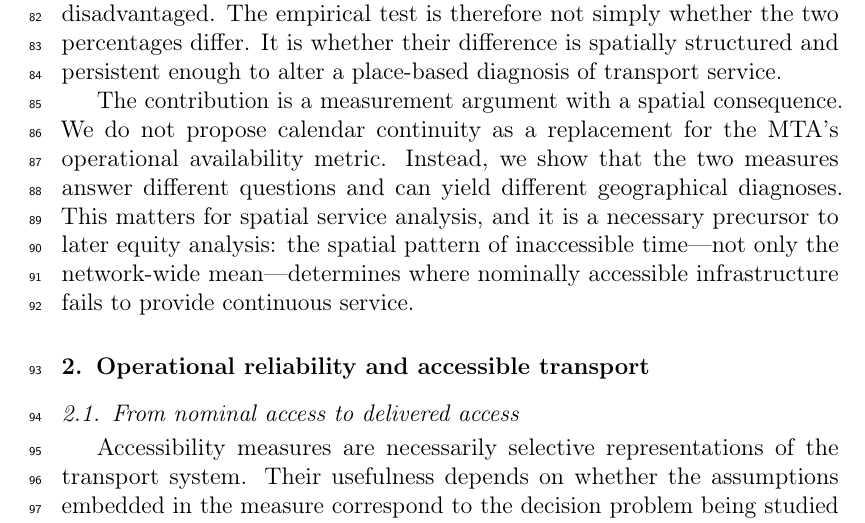
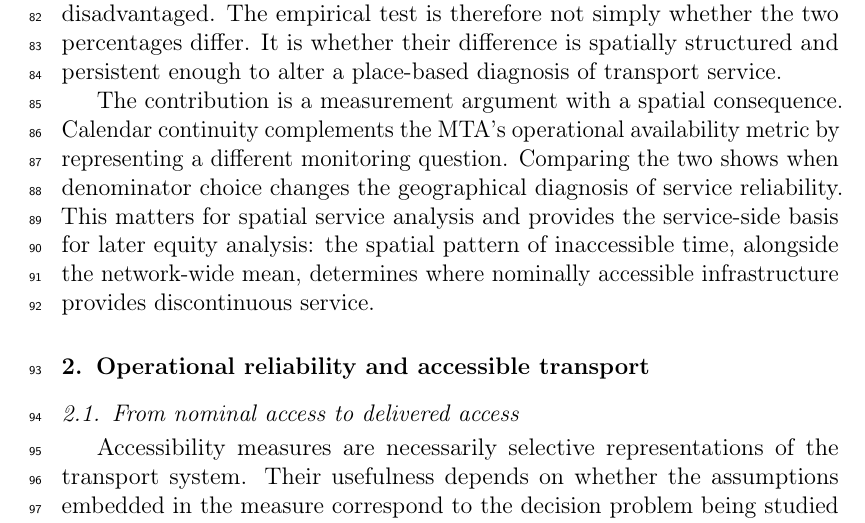
Before and after one commit to Zucker-494/MTA-access, a LaTeX paper (manuscript/manuscript_blind.tex, which reads manuscript/01_introduction_background.tex): part of page 4 of 25, cut so that both start at the same text. Compiled offline with pdfLaTeX.

Commit message:
Use positive contribution framing in JTG introduction

```diff
--- a/manuscript/01_introduction_background.tex
+++ b/manuscript/01_introduction_background.tex
@@ -12,7 +12,7 @@ Three questions guide the analysis. First, how large and spatially variable is t
 
 These questions imply a specifically geographical expectation. If time excluded from the denominator is distributed roughly uniformly across the subway system, calendar continuity should lower the indicator level but leave the relative geography largely unchanged. If excluded time clusters in particular station complexes or parts of the city, the denominator choice should change relative rankings and the set of places identified as chronically disadvantaged. The empirical test is therefore not simply whether the two percentages differ. It is whether their difference is spatially structured and persistent enough to alter a place-based diagnosis of transport service.
 
-The contribution is a measurement argument with a spatial consequence. We do not propose calendar continuity as a replacement for the MTA's operational availability metric. Instead, we show that the two measures answer different questions and can yield different geographical diagnoses. This matters for spatial service analysis, and it is a necessary precursor to later equity analysis: the spatial pattern of inaccessible time---not only the network-wide mean---determines where nominally accessible infrastructure fails to provide continuous service.
+The contribution is a measurement argument with a spatial consequence. Calendar continuity complements the MTA's operational availability metric by representing a different monitoring question. Comparing the two shows when denominator choice changes the geographical diagnosis of service reliability. This matters for spatial service analysis and provides the service-side basis for later equity analysis: the spatial pattern of inaccessible time, alongside the network-wide mean, determines where nominally accessible infrastructure provides discontinuous service.
 
 \section{Operational reliability and accessible transport}
 
```
